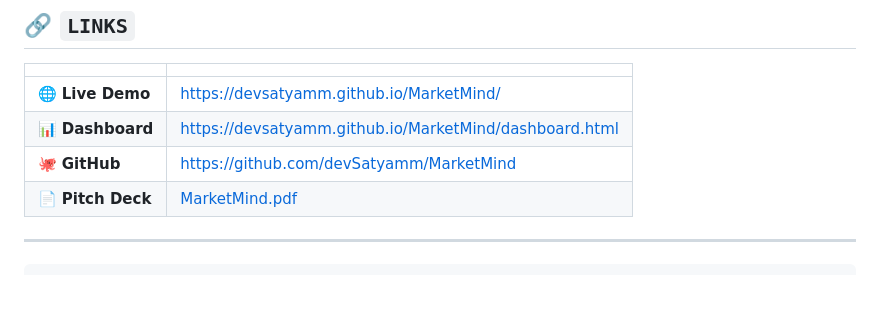
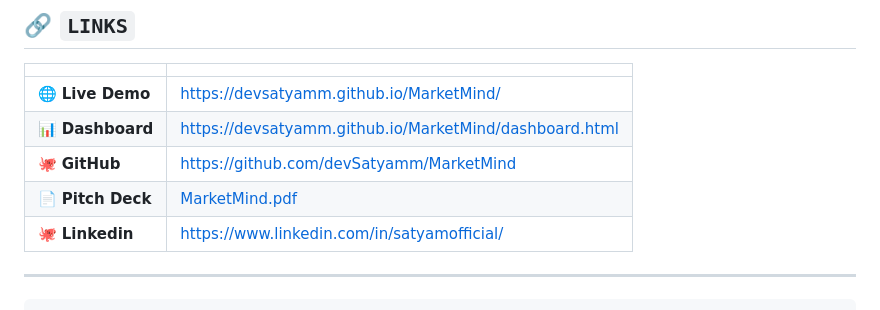
Before and after one commit to devSatyamm/MarketMind, a Markdown page: README.md, the part around the change. Rendered like a GitHub page.

Commit message:
Add LinkedIn link to README

```diff
--- a/README.md
+++ b/README.md
@@ -365,6 +365,7 @@ MarketMind/
 | 📊 **Dashboard** | https://devsatyamm.github.io/MarketMind/dashboard.html |
 | 🐙 **GitHub** | https://github.com/devSatyamm/MarketMind |
 | 📄 **Pitch Deck** | [MarketMind.pdf](./MarketMind.pdf) |
+| 🐙 **Linkedin** | https://www.linkedin.com/in/satyamofficial/ |
 
 ---
 
```
